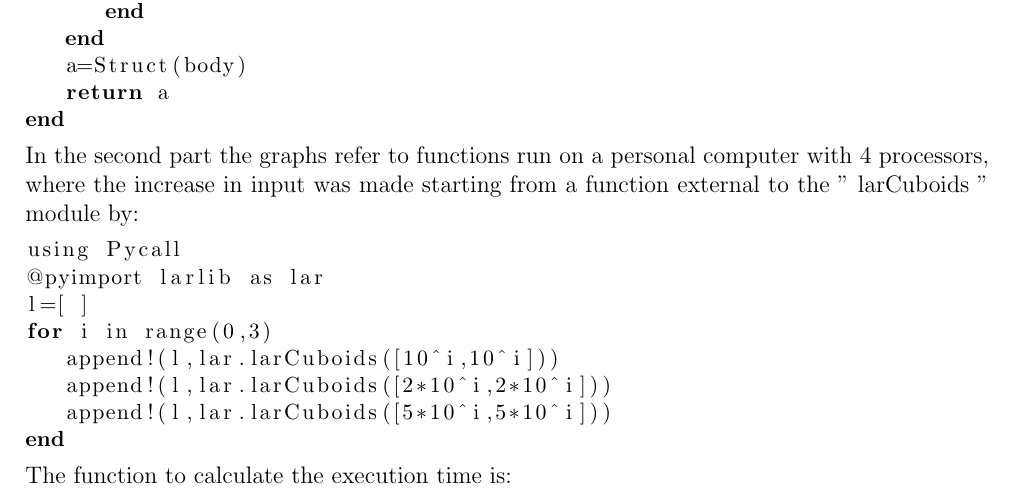
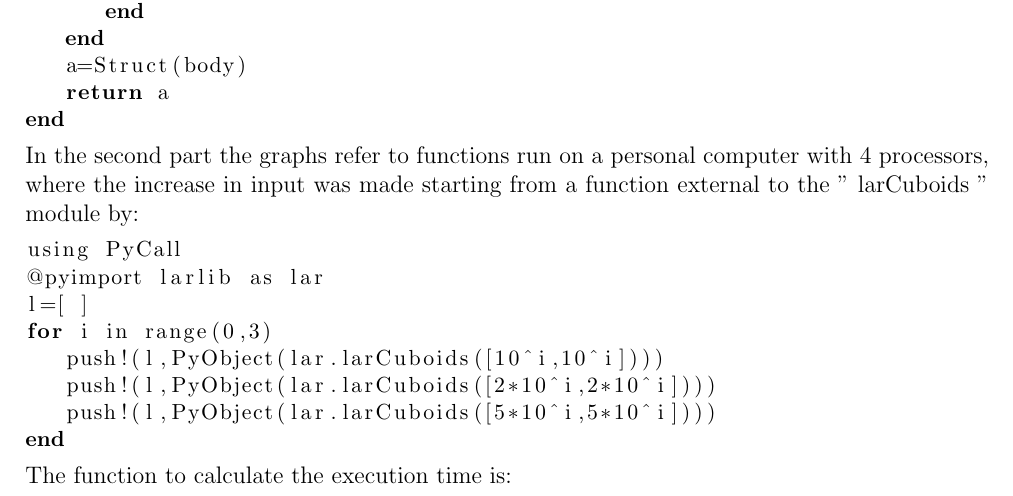
Before and after one commit to AlessiaGiulia/Progetto-IN480, a LaTeX document (doc/tex/larStruct.tex): part of page 5 of 66, cut so that both start at the same text. Compiled offline with pdfLaTeX.

Commit message:
sorgente

```diff
--- a/doc/tex/larStruct.tex
+++ b/doc/tex/larStruct.tex
@@ -108,20 +108,20 @@ end
  \end{lstlisting}
 In the second part the graphs refer to functions run on a personal computer with 4 processors, where the increase in input was made starting from a function external to the '' larCuboids '' module by:
  \begin{lstlisting}[language=Julia,format=Julia]
-using Pycall
+using PyCall
 @pyimport larlib as lar
  l=[ ]
  for i in range(0,3){
- 	append!(l,lar.larCuboids([10^i,10^i]))
-	append!(l,lar.larCuboids([2*10^i,2*10^i]))
-	append!(l,lar.larCuboids([5*10^i,5*10^i]))}
+ 	push!(l,PyObject(lar.larCuboids([10^i,10^i])))
+	push!(l,PyObject(lar.larCuboids([2*10^i,2*10^i])))
+	push!(l,PyObject(lar.larCuboids([5*10^i,5*10^i])))}
 end
  \end{lstlisting}
 The function to calculate the execution time is:
   \begin{lstlisting}[language=Julia,format=Julia]
   function Time(f::Function,args){
   @elapsed f(args...)
-  t=[]
+  t=[ ]
   for i in range(1,10){
   push!(t,@elapsed f(args...))}
   end
```
Also changed, not shown: 1 other file.
